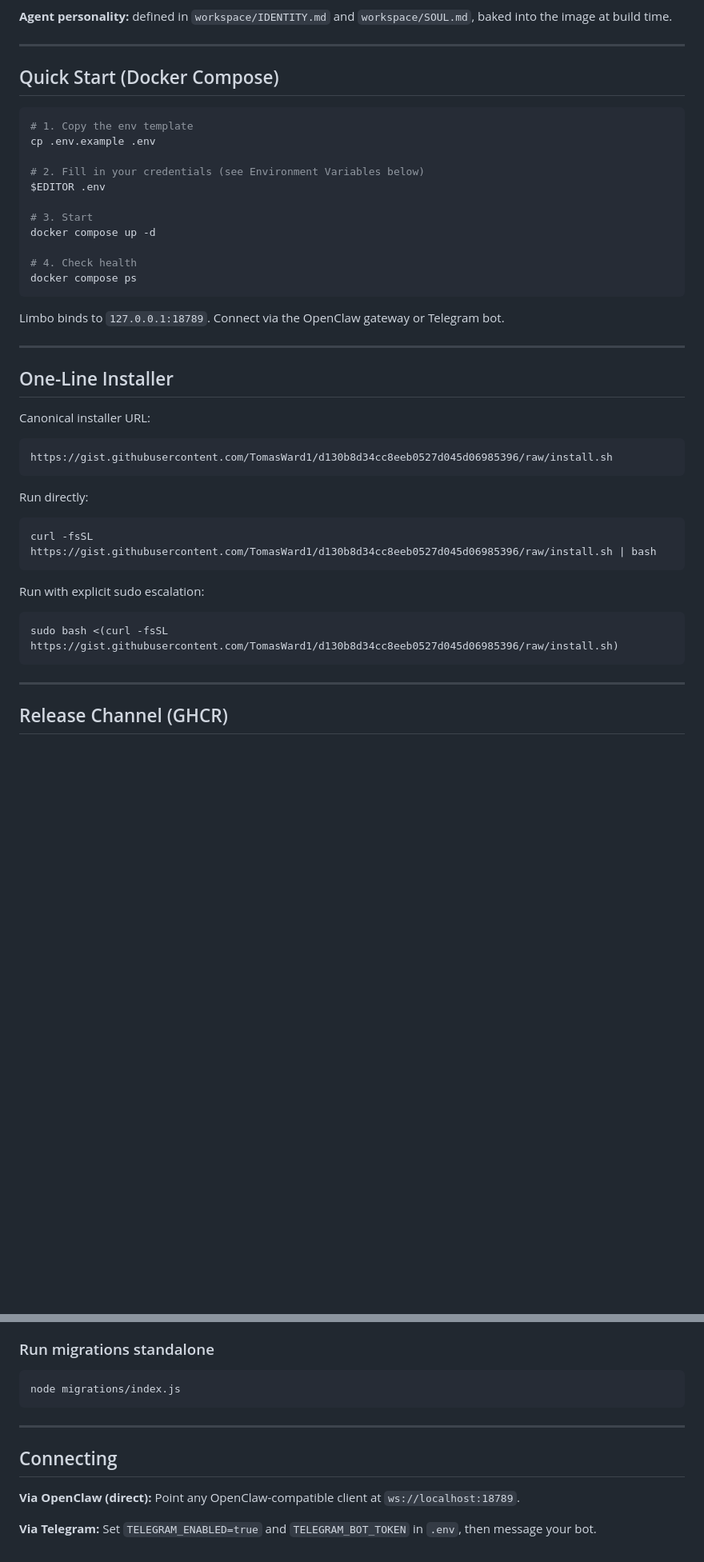
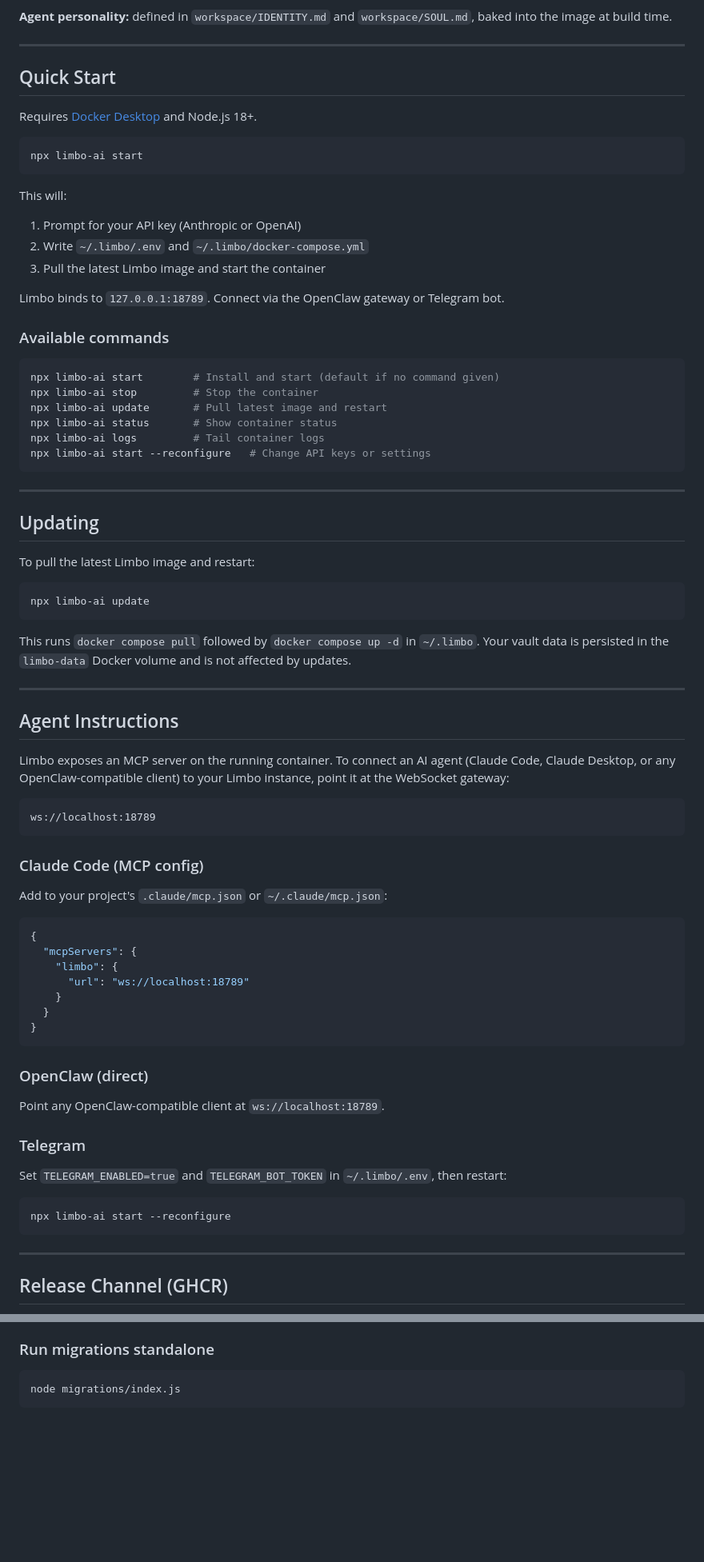
Before and after one commit to TomasWard1/limbo, a Markdown page: README.md, 2 parts joined by grey strips. Shown at 80% size. GitHub-like rendering; blank space fills up the shorter version.

Commit message:
docs: update README for npx install, update instructions, and agent config
- Replace curl one-line installer with `npx limbo-ai start`
- List all CLI commands (start/stop/update/status/logs/--reconfigure)
- Add dedicated Updating section with `npx limbo-ai update`
- Add Agent Instructions section: Claude Code MCP config, OpenClaw, Telegram
- Move env vars note to clarify they're managed by the CLI in ~/.limbo/.env
- Remove stale Docker Compose manual quickstart (moved to Development Setup)

Co-Authored-By: Paperclip <noreply@paperclip.ing>

````diff
--- a/README.md
+++ b/README.md
@@ -10,44 +10,78 @@ Limbo is a second brain with a conversational interface. It stores atomic notes
 
 ---
 
-## Quick Start (Docker Compose)
+## Quick Start
+
+Requires [Docker Desktop](https://docs.docker.com/get-docker/) and Node.js 18+.
 
 ```sh
-# 1. Copy the env template
-cp .env.example .env
+npx limbo-ai start
+```
 
-# 2. Fill in your credentials (see Environment Variables below)
-$EDITOR .env
-
-# 3. Start
-docker compose up -d
-
-# 4. Check health
-docker compose ps
-```
+This will:
+1. Prompt for your API key (Anthropic or OpenAI)
+2. Write `~/.limbo/.env` and `~/.limbo/docker-compose.yml`
+3. Pull the latest Limbo image and start the container
 
 Limbo binds to `127.0.0.1:18789`. Connect via the OpenClaw gateway or Telegram bot.
 
+### Available commands
+
+```sh
+npx limbo-ai start        # Install and start (default if no command given)
+npx limbo-ai stop         # Stop the container
+npx limbo-ai update       # Pull latest image and restart
+npx limbo-ai status       # Show container status
+npx limbo-ai logs         # Tail container logs
+npx limbo-ai start --reconfigure   # Change API keys or settings
+```
+
 ---
 
-## One-Line Installer
+## Updating
 
-Canonical installer URL:
+To pull the latest Limbo image and restart:
 
 ```sh
-https://gist.githubusercontent.com/TomasWard1/d130b8d34cc8eeb0527d045d06985396/raw/install.sh
+npx limbo-ai update
 ```
 
-Run directly:
+This runs `docker compose pull` followed by `docker compose up -d` in `~/.limbo`. Your vault data is persisted in the `limbo-data` Docker volume and is not affected by updates.
+
+---
+
+## Agent Instructions
+
+Limbo exposes an MCP server on the running container. To connect an AI agent (Claude Code, Claude Desktop, or any OpenClaw-compatible client) to your Limbo instance, point it at the WebSocket gateway:
+
+```
+ws://localhost:18789
+```
+
+### Claude Code (MCP config)
+
+Add to your project's `.claude/mcp.json` or `~/.claude/mcp.json`:
+
+```json
+{
+  "mcpServers": {
+    "limbo": {
+      "url": "ws://localhost:18789"
+    }
+  }
+}
+```
+
+### OpenClaw (direct)
+
+Point any OpenClaw-compatible client at `ws://localhost:18789`.
+
+### Telegram
+
+Set `TELEGRAM_ENABLED=true` and `TELEGRAM_BOT_TOKEN` in `~/.limbo/.env`, then restart:
 
 ```sh
-curl -fsSL https://gist.githubusercontent.com/TomasWard1/d130b8d34cc8eeb0527d045d06985396/raw/install.sh | bash
-```
-
-Run with explicit sudo escalation:
-
-```sh
-sudo bash <(curl -fsSL https://gist.githubusercontent.com/TomasWard1/d130b8d34cc8eeb0527d045d06985396/raw/install.sh)
+npx limbo-ai start --reconfigure
 ```
 
 ---
@@ -181,13 +214,3 @@ docker run --rm -e LLM_API_KEY=sk-ant-... -p 18789:18789 limbo:dev
 ```sh
 node migrations/index.js
 ```
-
----
-
-## Connecting
-
-**Via OpenClaw (direct):**
-Point any OpenClaw-compatible client at `ws://localhost:18789`.
-
-**Via Telegram:**
-Set `TELEGRAM_ENABLED=true` and `TELEGRAM_BOT_TOKEN` in `.env`, then message your bot.
````
Also changed, not shown: other parts of README.md (+2 -3 lines).
